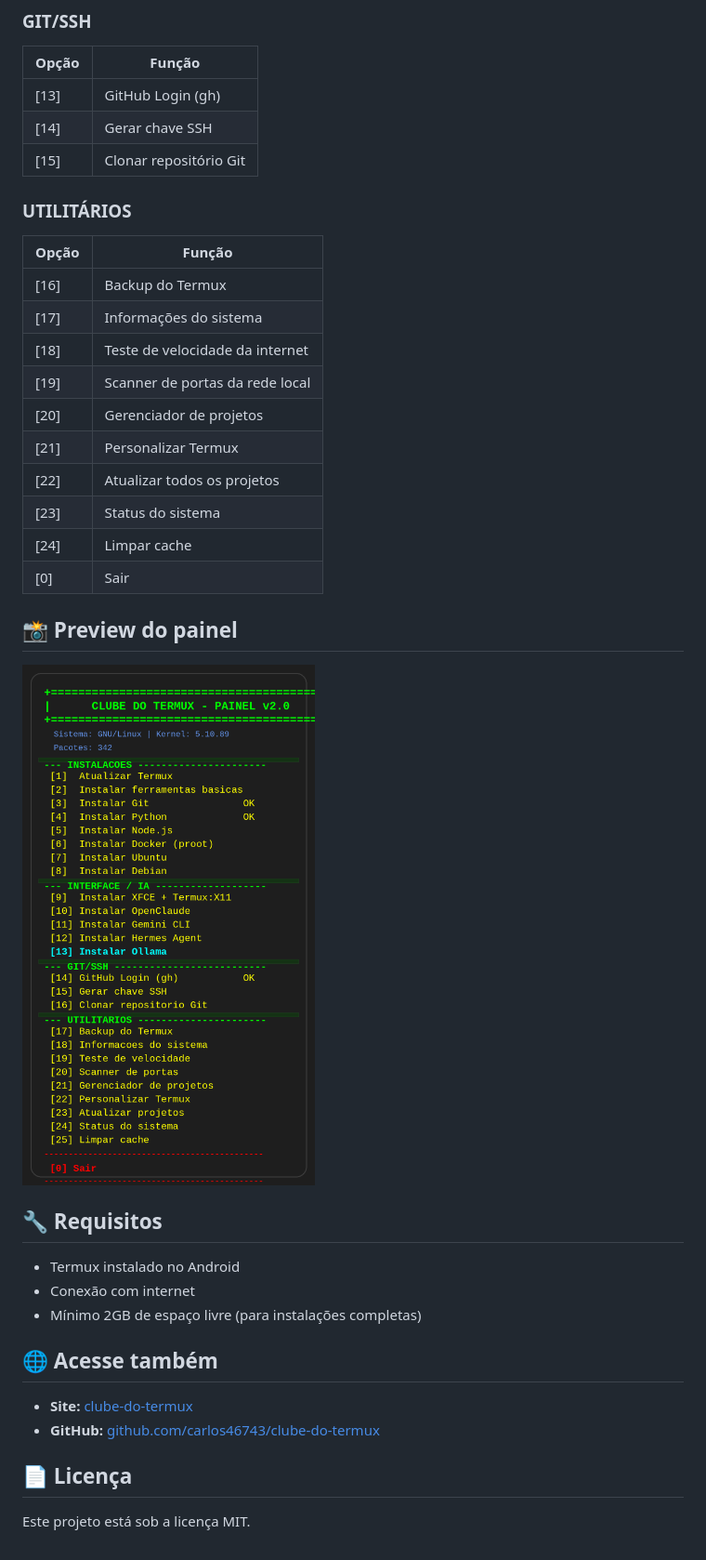
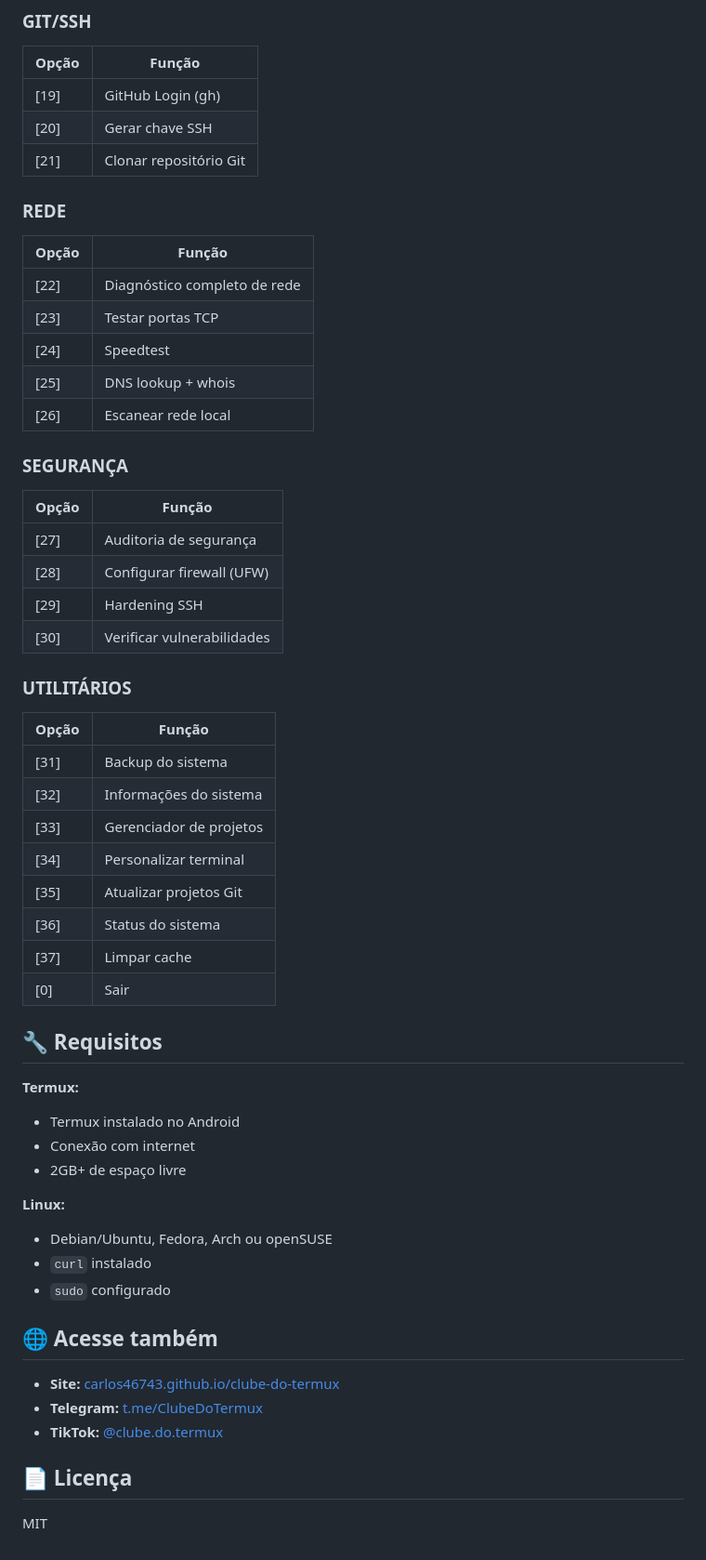
Before and after one commit to carlos46743/clube-do-termux, a Markdown page: README.md, the part around the change printed below. Shown: that part at 93% size. Drawn GitHub-style; pictures changed too: termux-panel-preview.png.

Commit message:
v2.1: rede, segurança, mais pacotes + preview atualizada

```diff
--- a/README.md
+++ b/README.md
@@ -36,39 +51,57 @@ bash termux-panel.sh
 ### GIT/SSH
 | Opção | Função |
 |-------|--------|
-| [13] | GitHub Login (gh) |
-| [14] | Gerar chave SSH |
-| [15] | Clonar repositório Git |
+| [19] | GitHub Login (gh) |
+| [20] | Gerar chave SSH |
+| [21] | Clonar repositório Git |
+
+### REDE
+| Opção | Função |
+|-------|--------|
+| [22] | Diagnóstico completo de rede |
+| [23] | Testar portas TCP |
+| [24] | Speedtest |
+| [25] | DNS lookup + whois |
+| [26] | Escanear rede local |
+
+### SEGURANÇA
+| Opção | Função |
+|-------|--------|
+| [27] | Auditoria de segurança |
+| [28] | Configurar firewall (UFW) |
+| [29] | Hardening SSH |
+| [30] | Verificar vulnerabilidades |
 
 ### UTILITÁRIOS
 | Opção | Função |
 |-------|--------|
-| [16] | Backup do Termux |
-| [17] | Informações do sistema |
-| [18] | Teste de velocidade da internet |
-| [19] | Scanner de portas da rede local |
-| [20] | Gerenciador de projetos |
-| [21] | Personalizar Termux |
-| [22] | Atualizar todos os projetos |
-| [23] | Status do sistema |
-| [24] | Limpar cache |
+| [31] | Backup do sistema |
+| [32] | Informações do sistema |
+| [33] | Gerenciador de projetos |
+| [34] | Personalizar terminal |
+| [35] | Atualizar projetos Git |
+| [36] | Status do sistema |
+| [37] | Limpar cache |
 | [0] | Sair |
-
-## 📸 Preview do painel
-
-![Painel](termux-panel-preview.png)
 
 ## 🔧 Requisitos
 
+**Termux:**
 - Termux instalado no Android
 - Conexão com internet
-- Mínimo 2GB de espaço livre (para instalações completas)
+- 2GB+ de espaço livre
+
+**Linux:**
+- Debian/Ubuntu, Fedora, Arch ou openSUSE
+- `curl` instalado
+- `sudo` configurado
 
 ## 🌐 Acesse também
 
-- **Site:** [clube-do-termux](https://carlos46743.github.io/clube-do-termux)
-- **GitHub:** [github.com/carlos46743/clube-do-termux](https://github.com/carlos46743/clube-do-termux)
+- **Site:** [carlos46743.github.io/clube-do-termux](https://carlos46743.github.io/clube-do-termux)
+- **Telegram:** [t.me/ClubeDoTermux](https://t.me/ClubeDoTermux)
+- **TikTok:** [@clube.do.termux](https://www.tiktok.com/@clube.do.termux)
 
 ## 📄 Licença
 
-Este projeto está sob a licença MIT.
+MIT
```
Also changed, not shown: other parts of README.md (+22 -7 lines), 2 other files.
